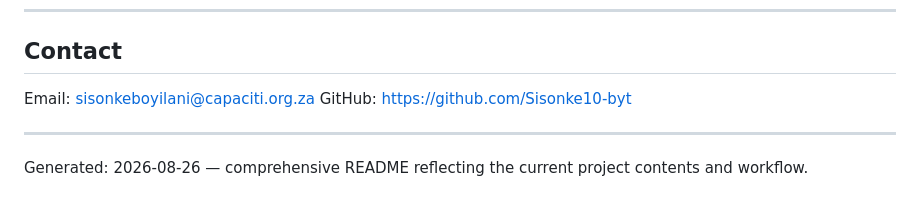
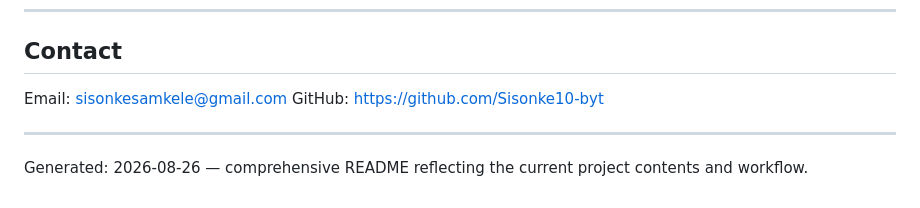
Before and after one commit to Sisonke10-byt/My-Portfolio-Profile, a Markdown page: README.md, the part around the change. Drawn GitHub-style.

```diff
--- a/README.md
+++ b/README.md
@@ -126,7 +126,7 @@ kill <PID>
 
 ## Contact
 
-Email: sisonkeboyilani@capaciti.org.za
+Email: sisonkesamkele@gmail.com
 GitHub: https://github.com/Sisonke10-byt
 
 ---
```
